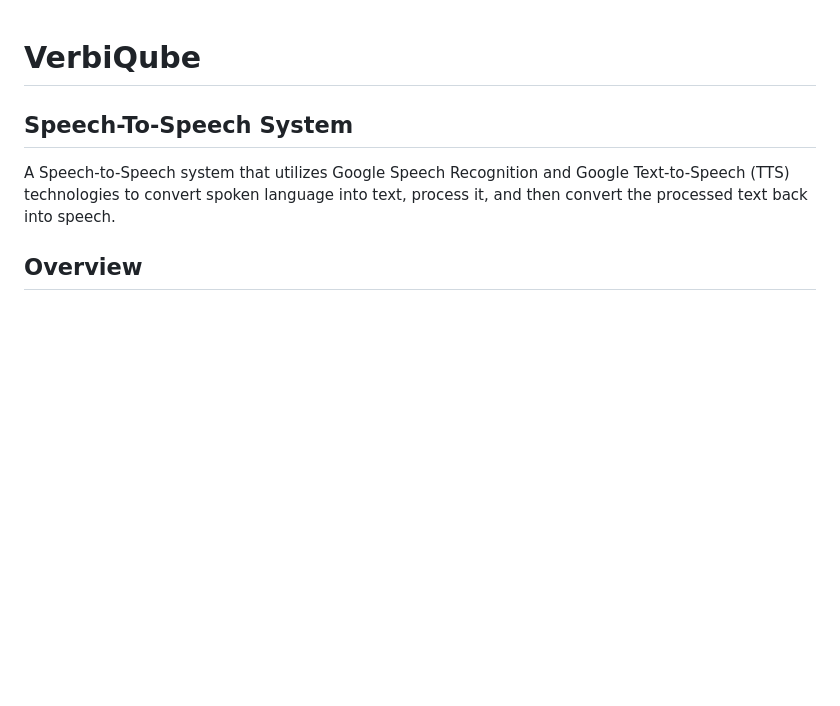
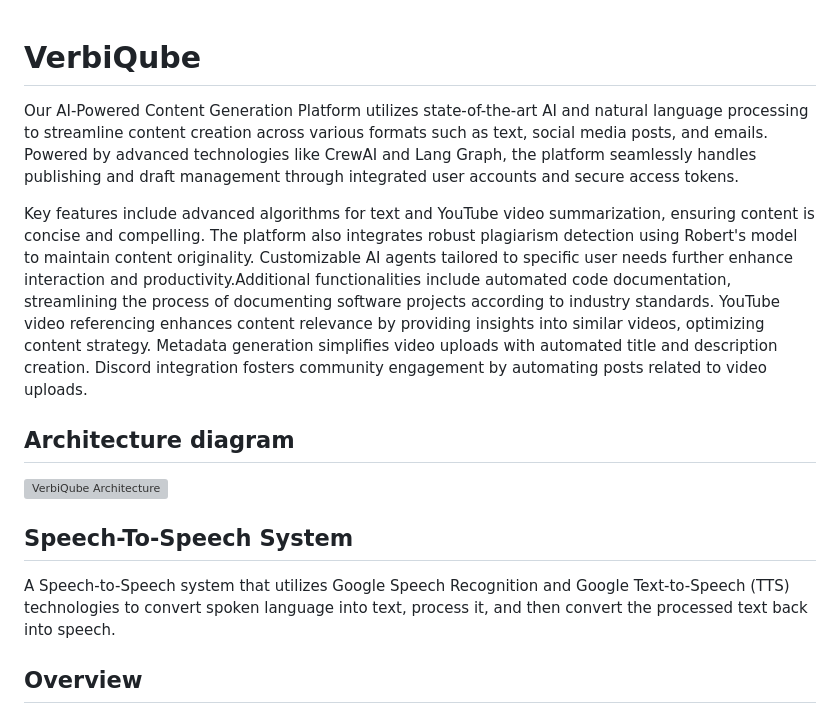
Before and after one commit to Daniel-Das-k/VerbiQube, a Markdown page: README.md, the part around the change. Drawn GitHub-style; blank space fills up the shorter version; grey boxes are pictures that could not be loaded.

```diff
--- a/README.md
+++ b/README.md
@@ -1,6 +1,23 @@
 
 # VerbiQube
+ Our AI-Powered Content Generation Platform utilizes state-of-the-art AI and natural language
+ processing to streamline content creation across various formats such as text, social media posts, and
+ emails. Powered by advanced technologies like CrewAI and Lang Graph, the platform seamlessly
+ handles publishing and draft management through integrated user accounts and secure access
+ tokens.
 
+ Key features include advanced algorithms for text and YouTube video summarization, ensuring content
+ is concise and compelling. The platform also integrates robust plagiarism detection using Robert's
+ model to maintain content originality. Customizable AI agents tailored to specific user needs further
+ enhance interaction and productivity.Additional functionalities include automated code documentation, streamlining the process of
+ documenting software projects according to industry standards. YouTube video referencing enhances
+ content relevance by providing insights into similar videos, optimizing content strategy. Metadata
+ generation simplifies video uploads with automated title and description creation. Discord integration
+ fosters community engagement by automating posts related to video uploads.
+
+## Architecture diagram
+
+ ![VerbiQube Architecture](image/Complete_architecture.png)
 
 ## Speech-To-Speech System
 
```
